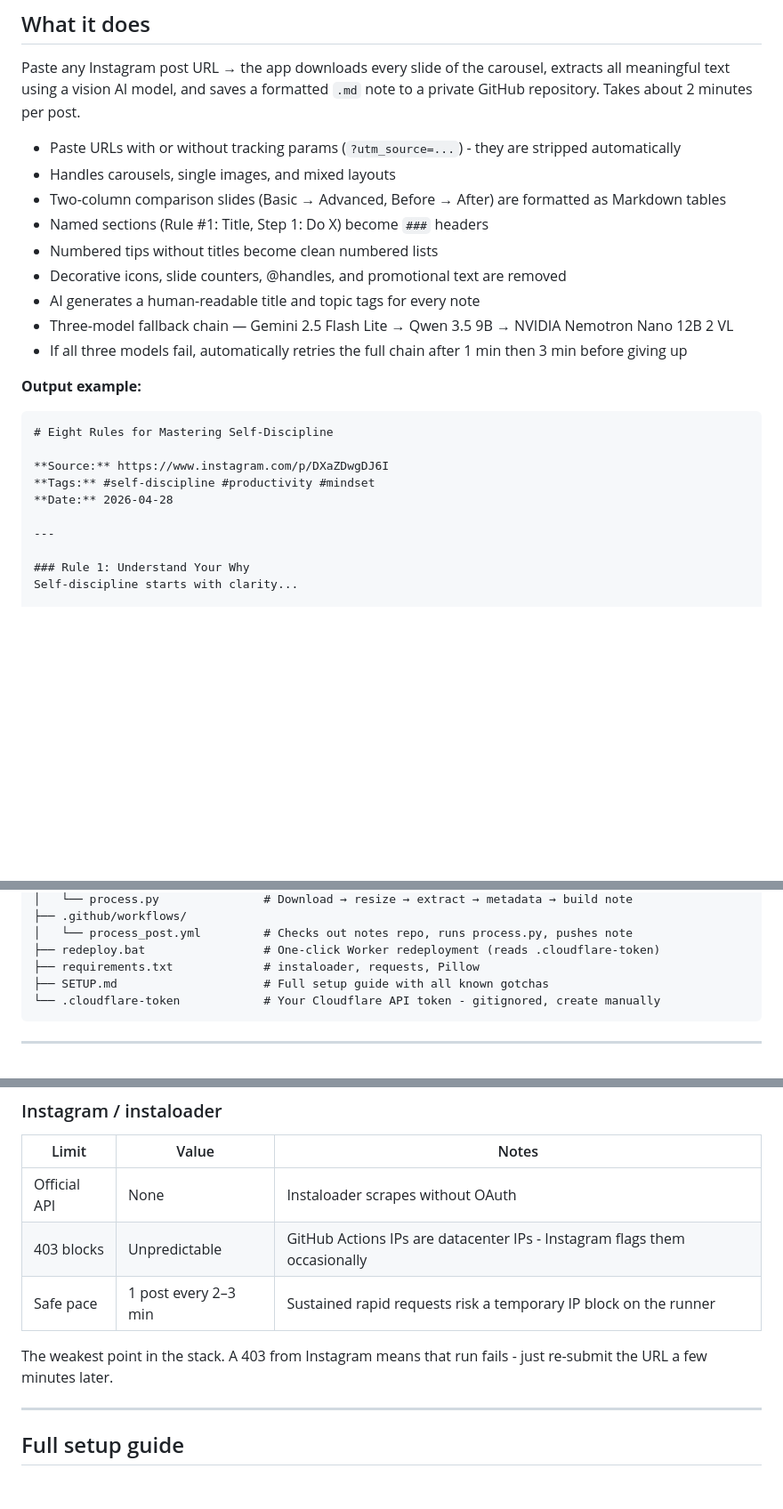
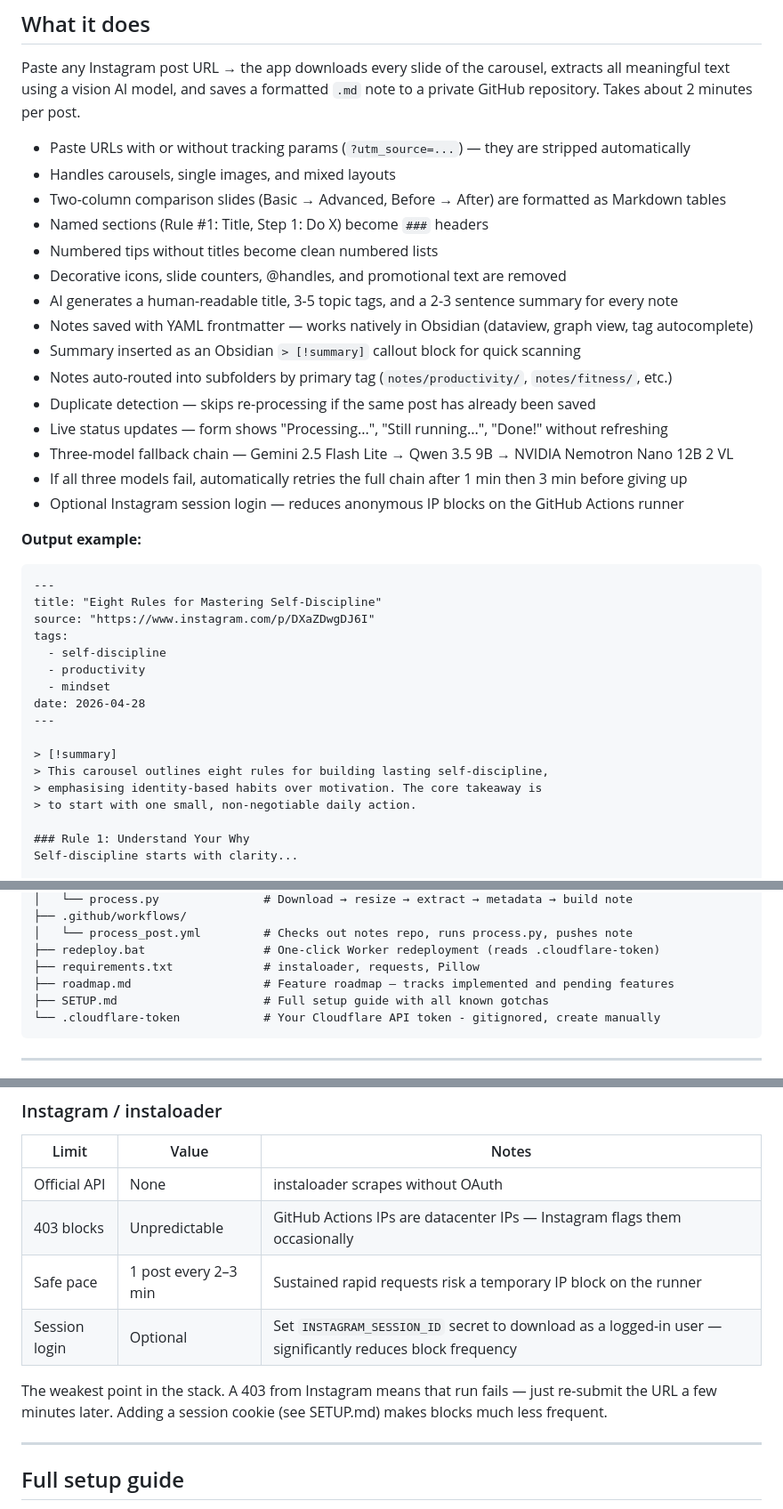
Before and after one commit to wsnh2022/insta2mdbot, a Markdown page: README.md, 3 parts joined by grey strips. Shown at 89% size. Rendered like a GitHub page; blank space fills up the shorter version.

Commit message:
docs: update README with Day 1-3 features, new output format, flow diagram

````diff
--- a/README.md
+++ b/README.md
@@ -11,26 +11,39 @@ Convert Instagram carousels into clean, structured Markdown notes - automaticall
 
 Paste any Instagram post URL → the app downloads every slide of the carousel, extracts all meaningful text using a vision AI model, and saves a formatted `.md` note to a private GitHub repository. Takes about 2 minutes per post.
 
-- Paste URLs with or without tracking params (`?utm_source=...`) - they are stripped automatically
+- Paste URLs with or without tracking params (`?utm_source=...`) — they are stripped automatically
 - Handles carousels, single images, and mixed layouts
 - Two-column comparison slides (Basic → Advanced, Before → After) are formatted as Markdown tables
 - Named sections (Rule #1: Title, Step 1: Do X) become `###` headers
 - Numbered tips without titles become clean numbered lists
 - Decorative icons, slide counters, @handles, and promotional text are removed
-- AI generates a human-readable title and topic tags for every note
+- AI generates a human-readable title, 3-5 topic tags, and a 2-3 sentence summary for every note
+- Notes saved with YAML frontmatter — works natively in Obsidian (dataview, graph view, tag autocomplete)
+- Summary inserted as an Obsidian `> [!summary]` callout block for quick scanning
+- Notes auto-routed into subfolders by primary tag (`notes/productivity/`, `notes/fitness/`, etc.)
+- Duplicate detection — skips re-processing if the same post has already been saved
+- Live status updates — form shows "Processing...", "Still running...", "Done!" without refreshing
 - Three-model fallback chain — Gemini 2.5 Flash Lite → Qwen 3.5 9B → NVIDIA Nemotron Nano 12B 2 VL
 - If all three models fail, automatically retries the full chain after 1 min then 3 min before giving up
+- Optional Instagram session login — reduces anonymous IP blocks on the GitHub Actions runner
 
 **Output example:**
 
 ```markdown
-# Eight Rules for Mastering Self-Discipline
+---
+title: "Eight Rules for Mastering Self-Discipline"
+source: "https://www.instagram.com/p/DXaZDwgDJ6I"
+tags:
+  - self-discipline
+  - productivity
+  - mindset
+date: 2026-04-28
+---
 
-**Source:** https://www.instagram.com/p/DXaZDwgDJ6I
-**Tags:** #self-discipline #productivity #mindset
-**Date:** 2026-04-28
-
----
+> [!summary]
+> This carousel outlines eight rules for building lasting self-discipline,
+> emphasising identity-based habits over motivation. The core takeaway is
+> to start with one small, non-negotiable daily action.
 
 ### Rule 1: Understand Your Why
 Self-discipline starts with clarity...
@@ -108,6 +131,7 @@ insta2mdbot/
 │   └── process_post.yml         # Checks out notes repo, runs process.py, pushes note
 ├── redeploy.bat                 # One-click Worker redeployment (reads .cloudflare-token)
 ├── requirements.txt             # instaloader, requests, Pillow
+├── roadmap.md                   # Feature roadmap — tracks implemented and pending features
 ├── SETUP.md                     # Full setup guide with all known gotchas
 └── .cloudflare-token            # Your Cloudflare API token - gitignored, create manually
 ```
@@ -161,11 +185,12 @@ At 20–30 posts/day spread across the day, rate limits are rarely hit. If all t
 ### Instagram / instaloader
 | Limit | Value | Notes |
 |---|---|---|
-| Official API | None | Instaloader scrapes without OAuth |
-| 403 blocks | Unpredictable | GitHub Actions IPs are datacenter IPs - Instagram flags them occasionally |
+| Official API | None | instaloader scrapes without OAuth |
+| 403 blocks | Unpredictable | GitHub Actions IPs are datacenter IPs — Instagram flags them occasionally |
 | Safe pace | 1 post every 2–3 min | Sustained rapid requests risk a temporary IP block on the runner |
+| Session login | Optional | Set `INSTAGRAM_SESSION_ID` secret to download as a logged-in user — significantly reduces block frequency |
 
-The weakest point in the stack. A 403 from Instagram means that run fails - just re-submit the URL a few minutes later.
+The weakest point in the stack. A 403 from Instagram means that run fails — just re-submit the URL a few minutes later. Adding a session cookie (see SETUP.md) makes blocks much less frequent.
 
 ---
 
````
Also changed, not shown: other parts of README.md (+16 -6 lines).
